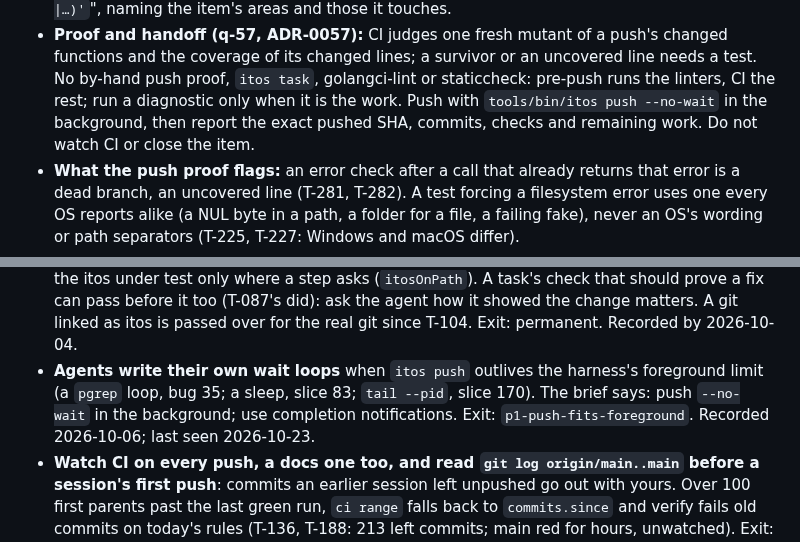
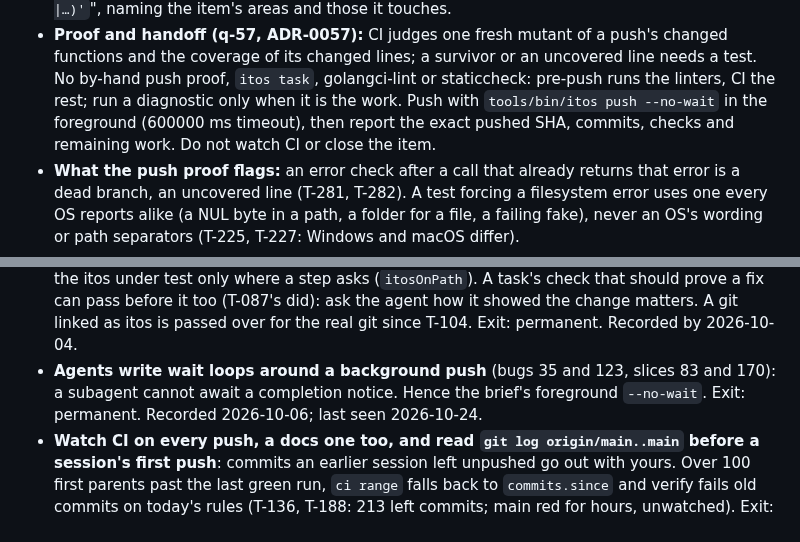
Before and after one commit to donvargax/itos, a Markdown page: docs/ORCHESTRATING.md, 2 parts joined by grey strips. Rendered like a GitHub page.

Commit message:
docs: brief agents to push --no-wait in the foreground
Agents told to push in the background kept writing their own wait loops
(bug 35, slice 83, slice 170, bug-123): a subagent has no way to wait for
a completion notification. --no-wait waits only for the pre-push hook,
which fits the harness's 600000 ms foreground limit, and bug-123's
follow-up push ran that way with no loop. The lesson's exit named
p1-push-fits-foreground, dropped on 2026-10-10, so it becomes permanent.

Claude-Session: https://claude.ai/code/session_01UVAUCmZbRt4g1Ui41ZFudJ
Item: p1-brief-push-foreground

```diff
--- a/docs/ORCHESTRATING.md
+++ b/docs/ORCHESTRATING.md
@@ -102,8 +102,9 @@ handoff line below replaces the template's "wait for CI … close the item":
   or an uncovered line needs a test. No by-hand push proof, `itos task`,
   golangci-lint or staticcheck: pre-push runs the linters, CI the rest; run a
   diagnostic only when it is the work. Push with `tools/bin/itos push
-  --no-wait` in the background, then report the exact pushed SHA, commits,
-  checks and remaining work. Do not watch CI or close the item.
+  --no-wait` in the foreground (600000 ms timeout), then report the exact
+  pushed SHA, commits, checks and remaining work. Do not watch CI or close the
+  item.
 - **What the push proof flags:** an error check after a call that already
   returns that error is a dead branch, an uncovered line (T-281, T-282). A
   test forcing a filesystem error uses one every OS reports alike (a NUL byte
@@ -168,11 +169,10 @@ was in this file when the file was reorganized that day.
   too (T-087's did): ask the agent how it showed the change matters. A git
   linked as itos is passed over for the real git since T-104. Exit: permanent.
   Recorded by 2026-10-04.
-- **Agents write their own wait loops** when `itos push` outlives the
-  harness's foreground limit (a `pgrep` loop, bug 35; a sleep, slice 83;
-  `tail --pid`, slice 170). The brief says: push `--no-wait` in the
-  background; use completion notifications. Exit: `p1-push-fits-foreground`.
-  Recorded 2026-10-06; last seen 2026-10-23.
+- **Agents write wait loops around a background push** (bugs 35 and 123,
+  slices 83 and 170): a subagent cannot await a completion notice. Hence the
+  brief's foreground `--no-wait`. Exit: permanent. Recorded 2026-10-06; last
+  seen 2026-10-24.
 - **Watch CI on every push, a docs one too, and read `git log origin/main..main`
   before a session's first push**: commits an earlier session left unpushed
   go out with yours. Over 100 first parents past the last green run, `ci range`
```
